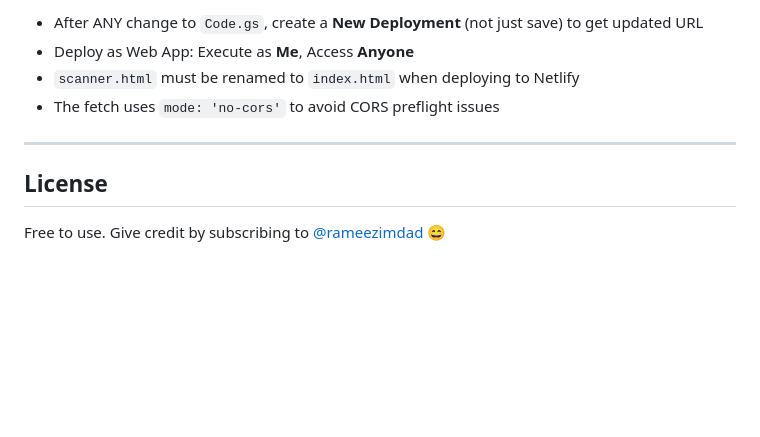
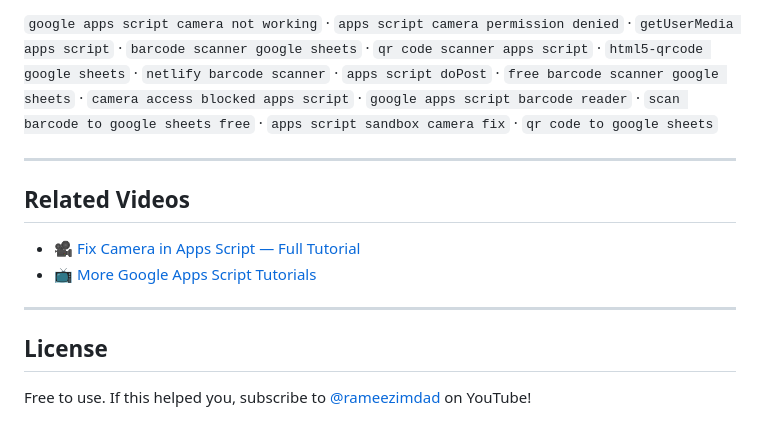
Before and after one commit to Bettot2829/fix-camera-apps-script-barcode-scanner, a Markdown page: README.md, the part around one of its changes. Drawn GitHub-style; blank space fills up the shorter version.

```diff
--- a/README.md
+++ b/README.md
@@ -85,11 +131,15 @@ Host the camera/scanner page on a **separate domain** (Netlify — free, HTTPS)
 
-- After ANY change to `Code.gs`, create a **New Deployment** (not just save) to get updated URL
-- Deploy as Web App: Execute as **Me**, Access **Anyone**
-- `scanner.html` must be renamed to `index.html` when deploying to Netlify
-- The fetch uses `mode: 'no-cors'` to avoid CORS preflight issues
+`google apps script camera not working` · `apps script camera permission denied` · `getUserMedia apps script` · `barcode scanner google sheets` · `qr code scanner apps script` · `html5-qrcode google sheets` · `netlify barcode scanner` · `apps script doPost` · `free barcode scanner google sheets` · `camera access blocked apps script` · `google apps script barcode reader` · `scan barcode to google sheets free` · `apps script sandbox camera fix` · `qr code to google sheets`
+
+---
+
+## Related Videos
+
+- 🎥 [Fix Camera in Apps Script — Full Tutorial](https://youtu.be/Q780OwWfBro)
+- 📺 [More Google Apps Script Tutorials](https://youtube.com/@rameezimdad)
 
 ---
 
 ## License
 
-Free to use. Give credit by subscribing to [@rameezimdad](https://youtube.com/@rameezimdad) 😄
+Free to use. If this helped you, subscribe to [@rameezimdad](https://youtube.com/@rameezimdad) on YouTube!
```
Also changed, not shown: other parts of README.md (+84 -38 lines).
